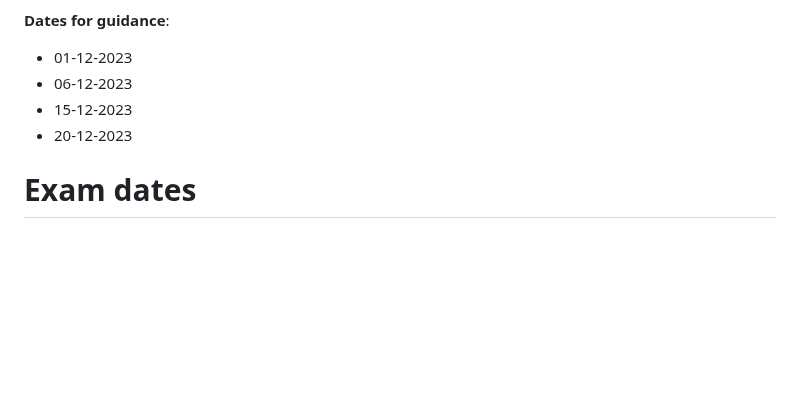
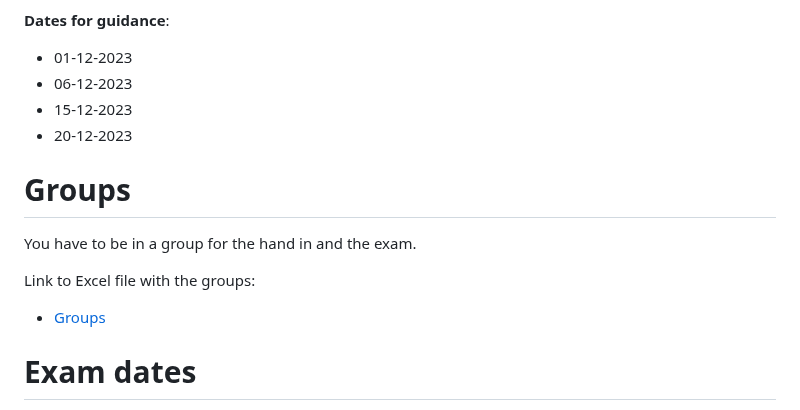
Before and after one commit to officegeek/keaonline, a Markdown page: cybersecurity/exam-project.md, the part around the change. Drawn GitHub-style; blank space fills up the shorter version.

```diff
--- a/cybersecurity/exam-project.md
+++ b/cybersecurity/exam-project.md
@@ -66,6 +66,13 @@ Guidance are **mostly** done via Teams.
 - 15-12-2023
 - 20-12-2023
 
+# Groups
+You have to be in a group for the hand in and the exam.
+
+Link to Excel file with the groups:
+- [Groups](https://studkea-my.sharepoint.com/:x:/g/personal/tueh_kea_dk/EblL50e5zVtDjV0JCUSp_mUBOr9tN4WgkzgndOCdryprkw?e=aDYSLI)
+
+
 # Exam dates
 The exam are in groups basede on a written group report, **max 4 pages**:
 - 20 min presentation per group
```
